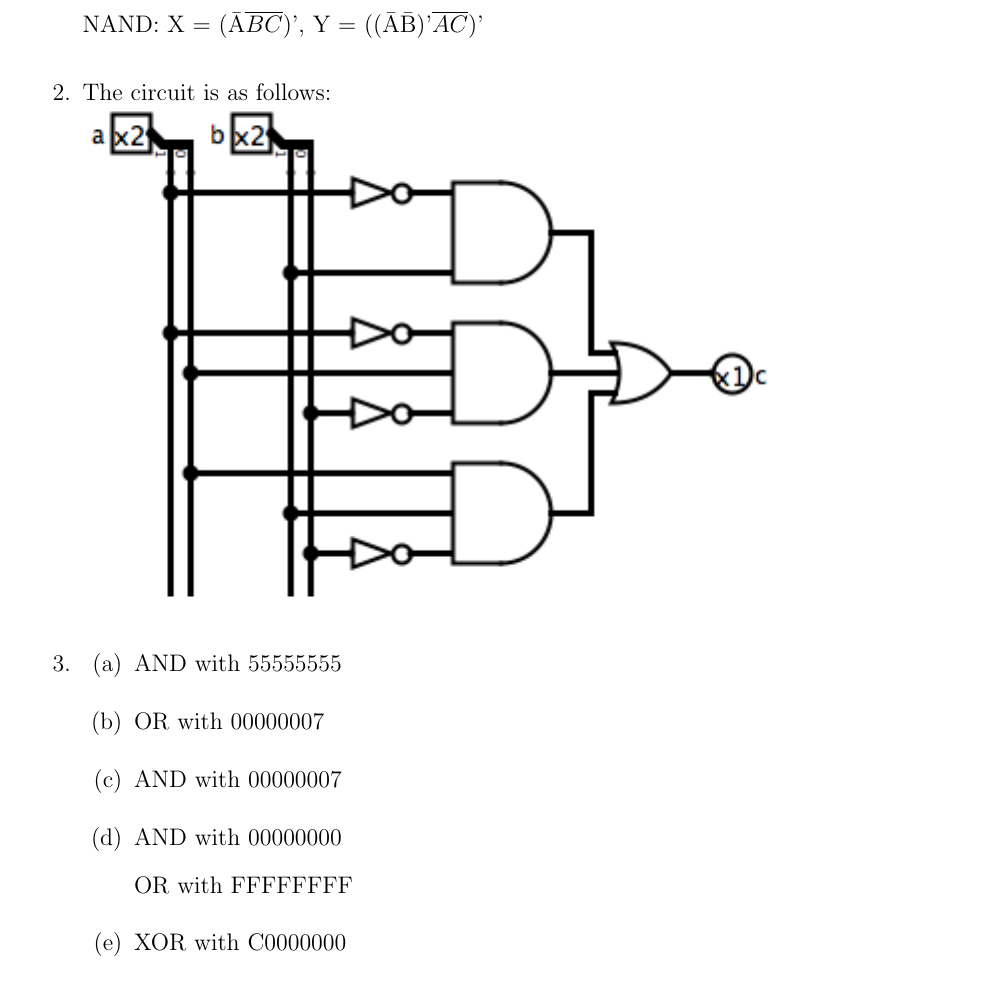
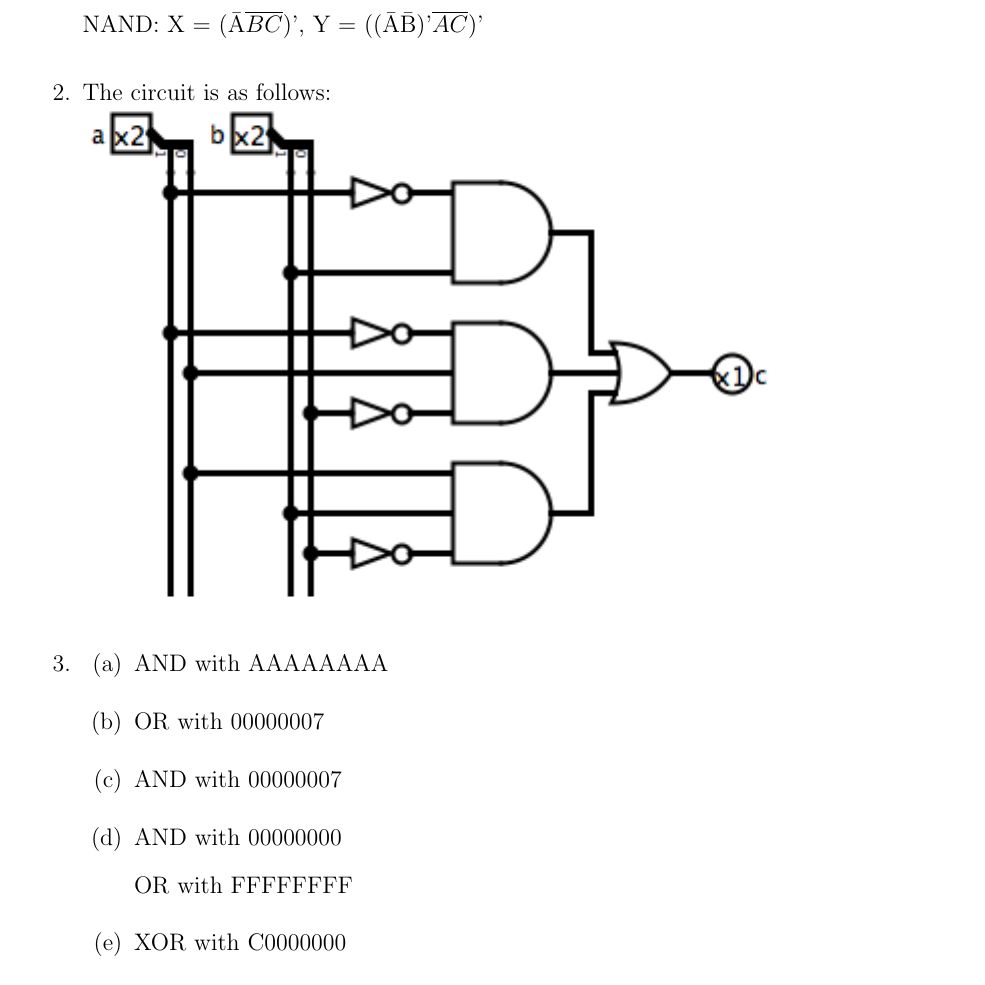
Before and after one commit to SirSeim/CMSI284, a LaTeX problem sheet (homework2/main.tex): part of page 1 of 4, cut so that both start at the same text. Compiled offline with pdfLaTeX.

```diff
--- a/homework2/main.tex
+++ b/homework2/main.tex
@@ -46,7 +46,7 @@
         \item %3
         	\begin{enumerate}
             	\item
-                	AND with 55555555
+                	AND with AAAAAAAA
                 \item
                 	OR with 00000007
                 \item
```
